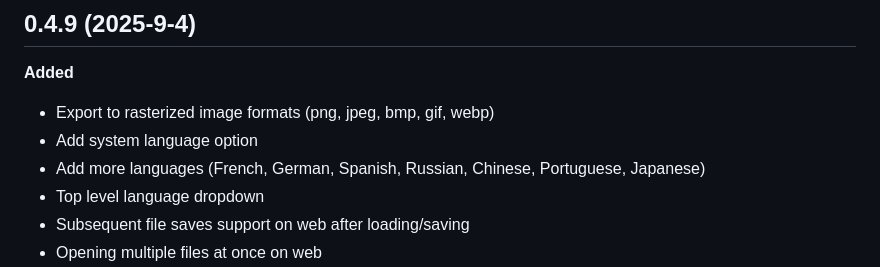
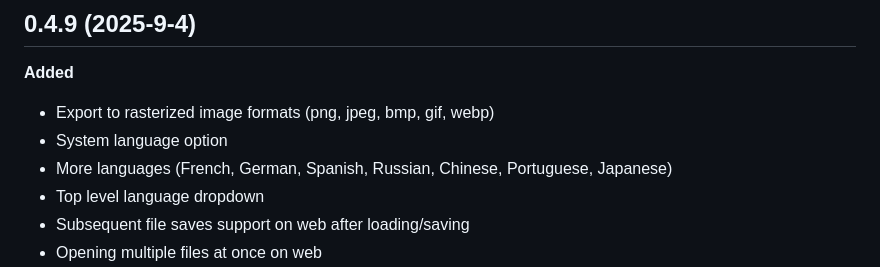
Before and after one commit to repath-project/repath-studio, a Markdown page: CHANGELOG.md, the part around the change. GitHub-like rendering.

Commit message:
update changelog

```diff
--- a/CHANGELOG.md
+++ b/CHANGELOG.md
@@ -5,8 +5,8 @@
 **Added**
 
 - Export to rasterized image formats (png, jpeg, bmp, gif, webp)
-- Add system language option
-- Add more languages (French, German, Spanish, Russian, Chinese, Portuguese, Japanese)
+- System language option
+- More languages (French, German, Spanish, Russian, Chinese, Portuguese, Japanese)
 - Top level language dropdown
 - Subsequent file saves support on web after loading/saving
 - Opening multiple files at once on web
```
